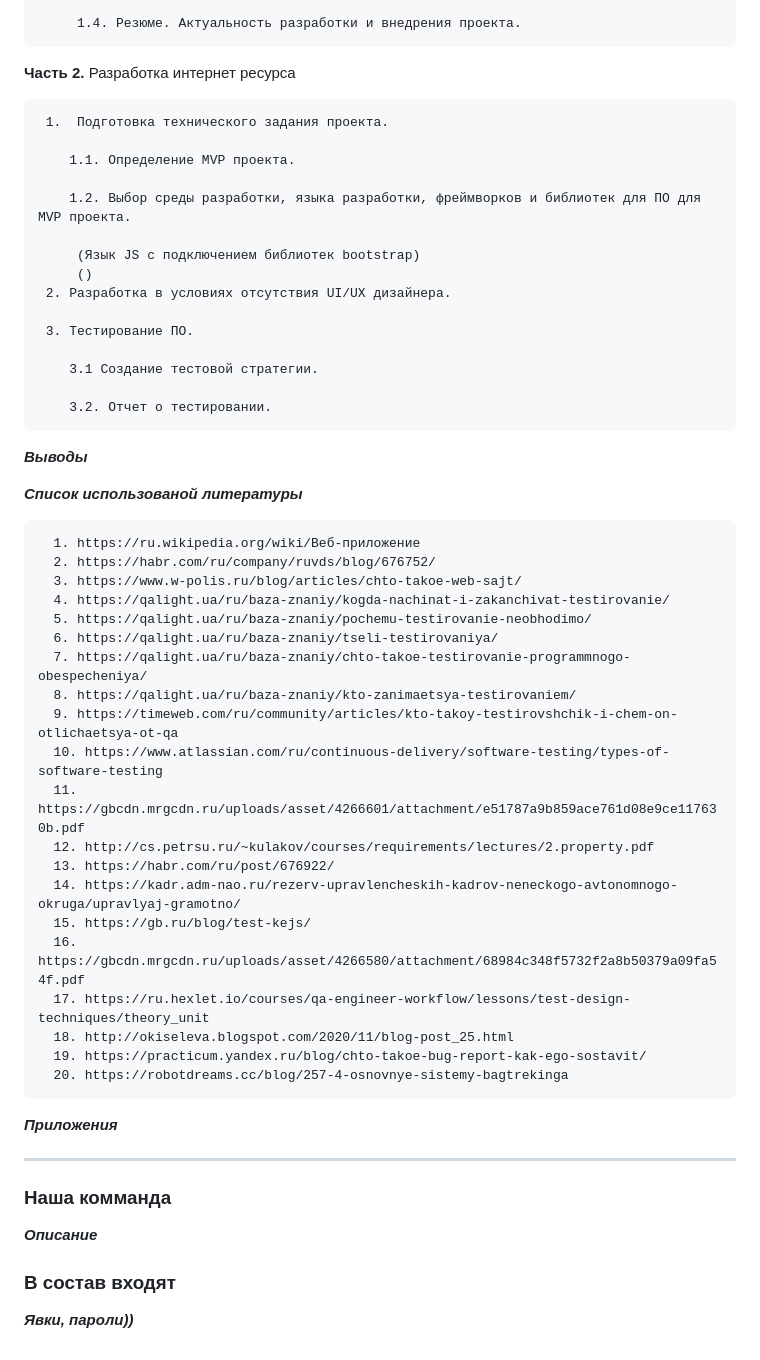
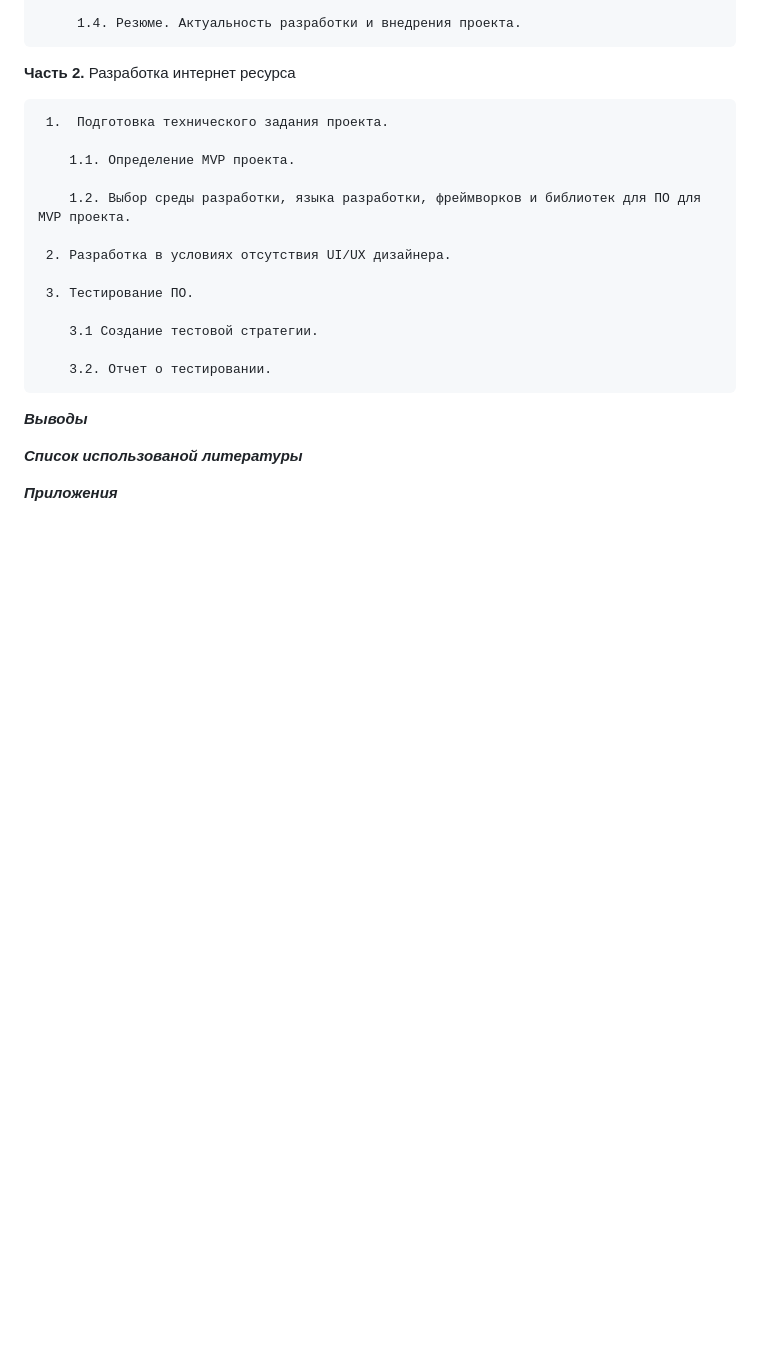
Before and after one commit to KaterinkaPro/dip.project.github.io, a Markdown page: README.md, the part around the change. GitHub-like rendering; blank space fills up the shorter version.

Commit message:
промежуточная версия структуры дипломной работы

```diff
--- a/README.md
+++ b/README.md
@@ -112,8 +112,6 @@
 
         1.2. Выбор среды разработки, языка разработки, фреймворков и библиотек для ПО для MVP проекта.
 
-         (Язык JS с подключением библиотек bootstrap)
-         ()
      2. Разработка в условиях отсутствия UI/UX дизайнера.
 
      3. Тестирование ПО.
@@ -126,34 +124,4 @@
 
    ***Список использованой литературы***
 
-      1. https://ru.wikipedia.org/wiki/Веб-приложение
-      2. https://habr.com/ru/company/ruvds/blog/676752/
-      3. https://www.w-polis.ru/blog/articles/chto-takoe-web-sajt/
-      4. https://qalight.ua/ru/baza-znaniy/kogda-nachinat-i-zakanchivat-testirovanie/
-      5. https://qalight.ua/ru/baza-znaniy/pochemu-testirovanie-neobhodimo/
-      6. https://qalight.ua/ru/baza-znaniy/tseli-testirovaniya/
-      7. https://qalight.ua/ru/baza-znaniy/chto-takoe-testirovanie-programmnogo-obespecheniya/
-      8. https://qalight.ua/ru/baza-znaniy/kto-zanimaetsya-testirovaniem/
-      9. https://timeweb.com/ru/community/articles/kto-takoy-testirovshchik-i-chem-on-otlichaetsya-ot-qa
-      10. https://www.atlassian.com/ru/continuous-delivery/software-testing/types-of-software-testing
-      11. https://gbcdn.mrgcdn.ru/uploads/asset/4266601/attachment/e51787a9b859ace761d08e9ce117630b.pdf
-      12. http://cs.petrsu.ru/~kulakov/courses/requirements/lectures/2.property.pdf
-      13. https://habr.com/ru/post/676922/
-      14. https://kadr.adm-nao.ru/rezerv-upravlencheskih-kadrov-neneckogo-avtonomnogo-okruga/upravlyaj-gramotno/
-      15. https://gb.ru/blog/test-kejs/
-      16. https://gbcdn.mrgcdn.ru/uploads/asset/4266580/attachment/68984c348f5732f2a8b50379a09fa54f.pdf
-      17. https://ru.hexlet.io/courses/qa-engineer-workflow/lessons/test-design-techniques/theory_unit
-      18. http://okiseleva.blogspot.com/2020/11/blog-post_25.html
-      19. https://practicum.yandex.ru/blog/chto-takoe-bug-report-kak-ego-sostavit/
-      20. https://robotdreams.cc/blog/257-4-osnovnye-sistemy-bagtrekinga
-
    ***Приложения***
-
-   ---
-
-   ### Наша комманда
-
-   ***Описание***
-   ### В состав входят
-
-   ***Явки, пароли))***
```
